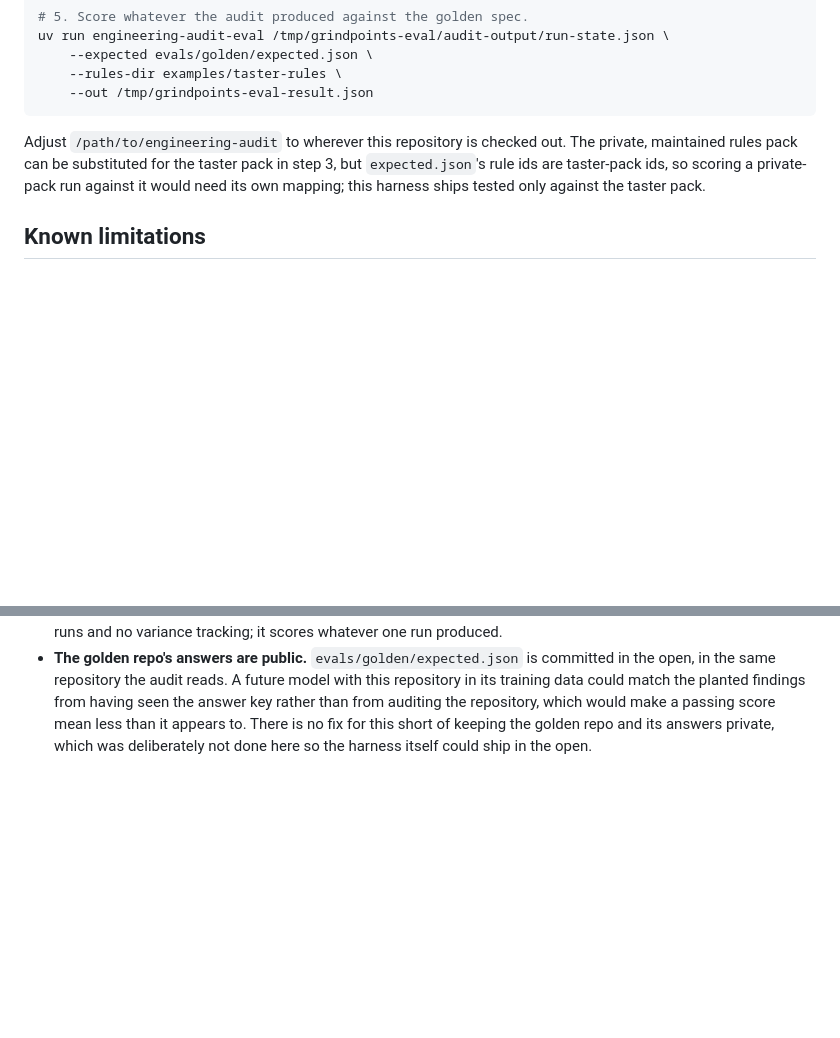
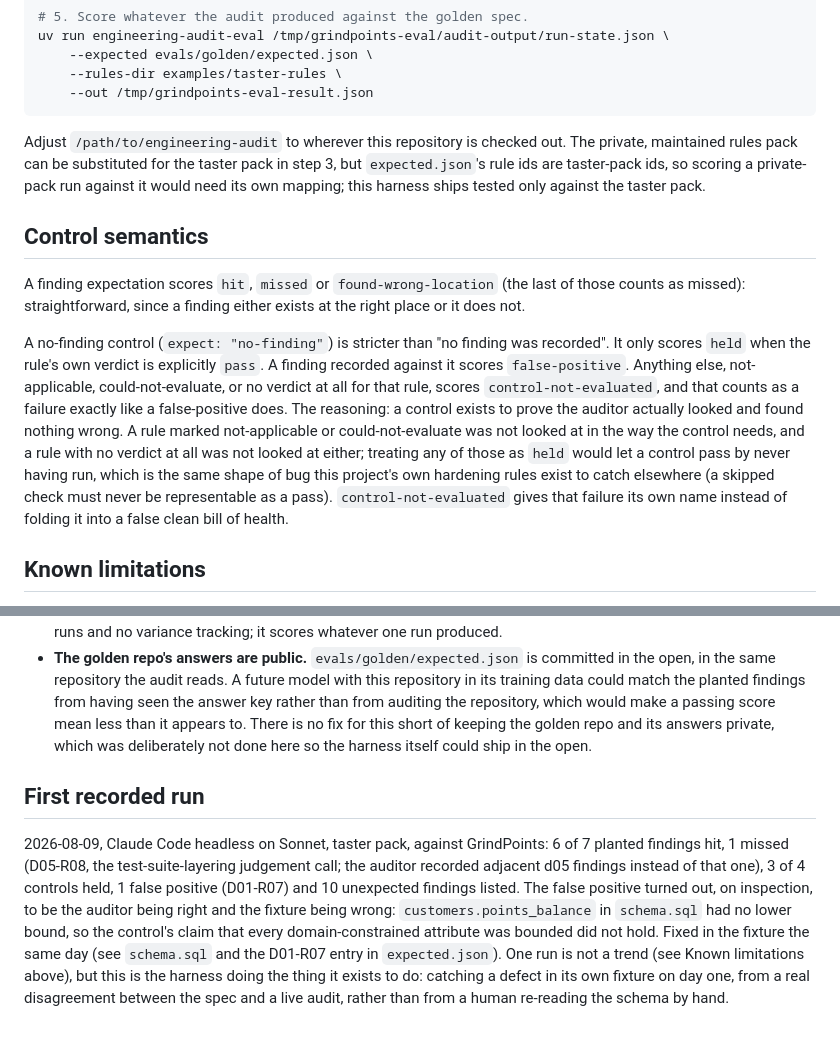
Before and after one commit to rodlunt/engineering-audit, a Markdown page: evals/README.md, 2 parts joined by grey strips. Drawn GitHub-style; blank space fills up the shorter version.

Commit message:
docs(evals): document control semantics and record the first live run
Explains why a control only scores held on an explicit pass verdict,
never on the mere absence of a finding, and what
control-not-evaluated means and why it counts as a failure. Adds a
First recorded run subsection: the 2026-08-09 headless run's six
hits, one miss, three holds and one false positive, and the same-day
fixture fix that followed from it.

```diff
--- a/evals/README.md
+++ b/evals/README.md
@@ -106,6 +106,23 @@ maintained rules pack can be substituted for the taster pack in step 3, but `exp
 ids are taster-pack ids, so scoring a private-pack run against it would need its own mapping;
 this harness ships tested only against the taster pack.
 
+## Control semantics
+
+A finding expectation scores `hit`, `missed` or `found-wrong-location` (the last of those counts
+as missed): straightforward, since a finding either exists at the right place or it does not.
+
+A no-finding control (`expect: "no-finding"`) is stricter than "no finding was recorded". It only
+scores `held` when the rule's own verdict is explicitly `pass`. A finding recorded against it
+scores `false-positive`. Anything else, not-applicable, could-not-evaluate, or no verdict at all
+for that rule, scores `control-not-evaluated`, and that counts as a failure exactly like a
+false-positive does. The reasoning: a control exists to prove the auditor actually looked and
+found nothing wrong. A rule marked not-applicable or could-not-evaluate was not looked at in the
+way the control needs, and a rule with no verdict at all was not looked at either; treating any of
+those as `held` would let a control pass by never having run, which is the same shape of bug this
+project's own hardening rules exist to catch elsewhere (a skipped check must never be
+representable as a pass). `control-not-evaluated` gives that failure its own name instead of
+folding it into a false clean bill of health.
+
 ## Known limitations
 
 - **A single run is a point estimate, not a trend.** One audit run against GrindPoints tells you
@@ -124,3 +141,16 @@ this harness ships tested only against the taster pack.
   repository, which would make a passing score mean less than it appears to. There is no fix for
   this short of keeping the golden repo and its answers private, which was deliberately not done
   here so the harness itself could ship in the open.
+
+## First recorded run
+
+2026-08-09, Claude Code headless on Sonnet, taster pack, against GrindPoints: 6 of 7 planted
+findings hit, 1 missed (D05-R08, the test-suite-layering judgement call; the auditor recorded
+adjacent d05 findings instead of that one), 3 of 4 controls held, 1 false positive (D01-R07) and
+10 unexpected findings listed. The false positive turned out, on inspection, to be the auditor
+being right and the fixture being wrong: `customers.points_balance` in `schema.sql` had no lower
+bound, so the control's claim that every domain-constrained attribute was bounded did not hold.
+Fixed in the fixture the same day (see `schema.sql` and the D01-R07 entry in `expected.json`). One
+run is not a trend (see Known limitations above), but this is the harness doing the thing it
+exists to do: catching a defect in its own fixture on day one, from a real disagreement between
+the spec and a live audit, rather than from a human re-reading the schema by hand.
```
